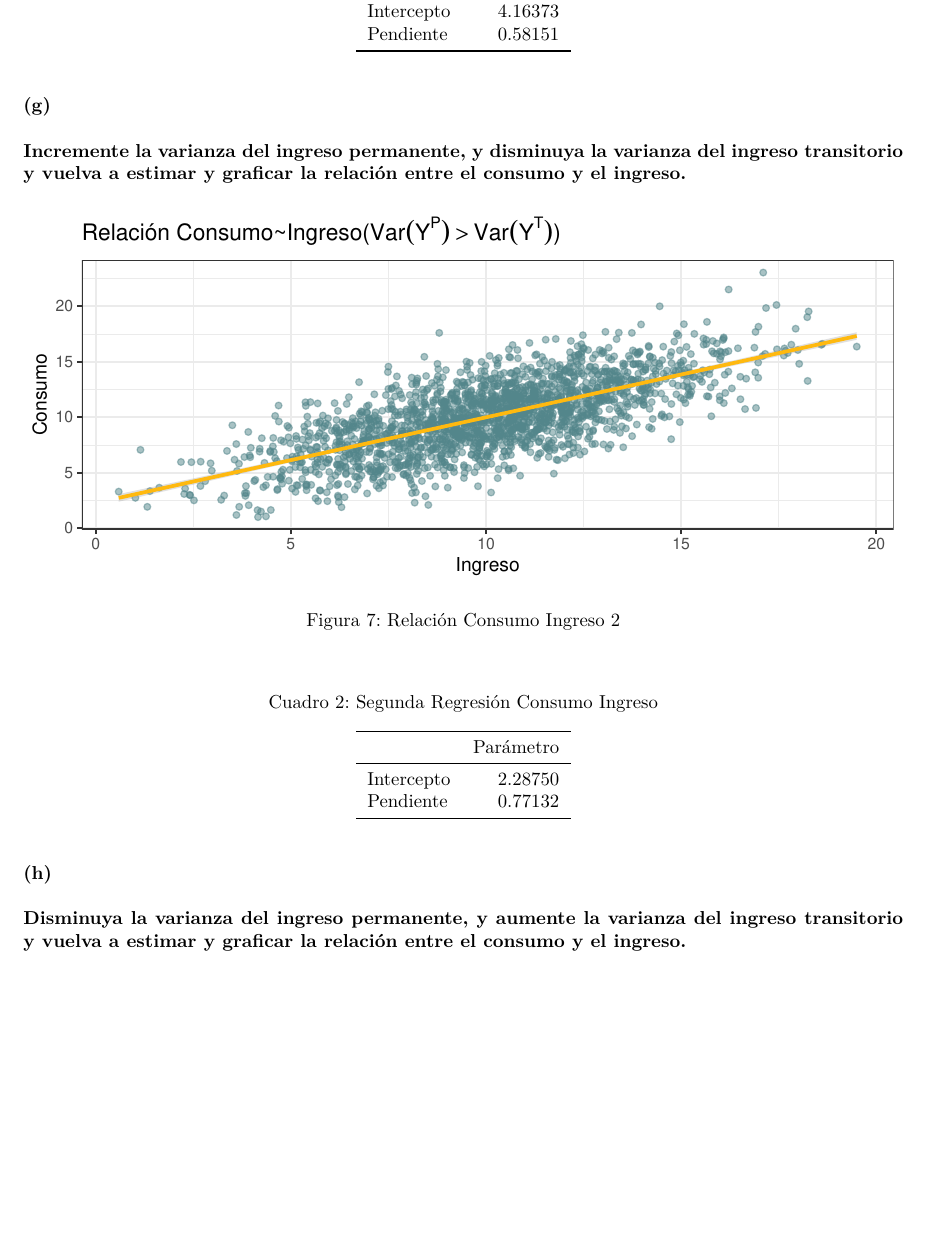
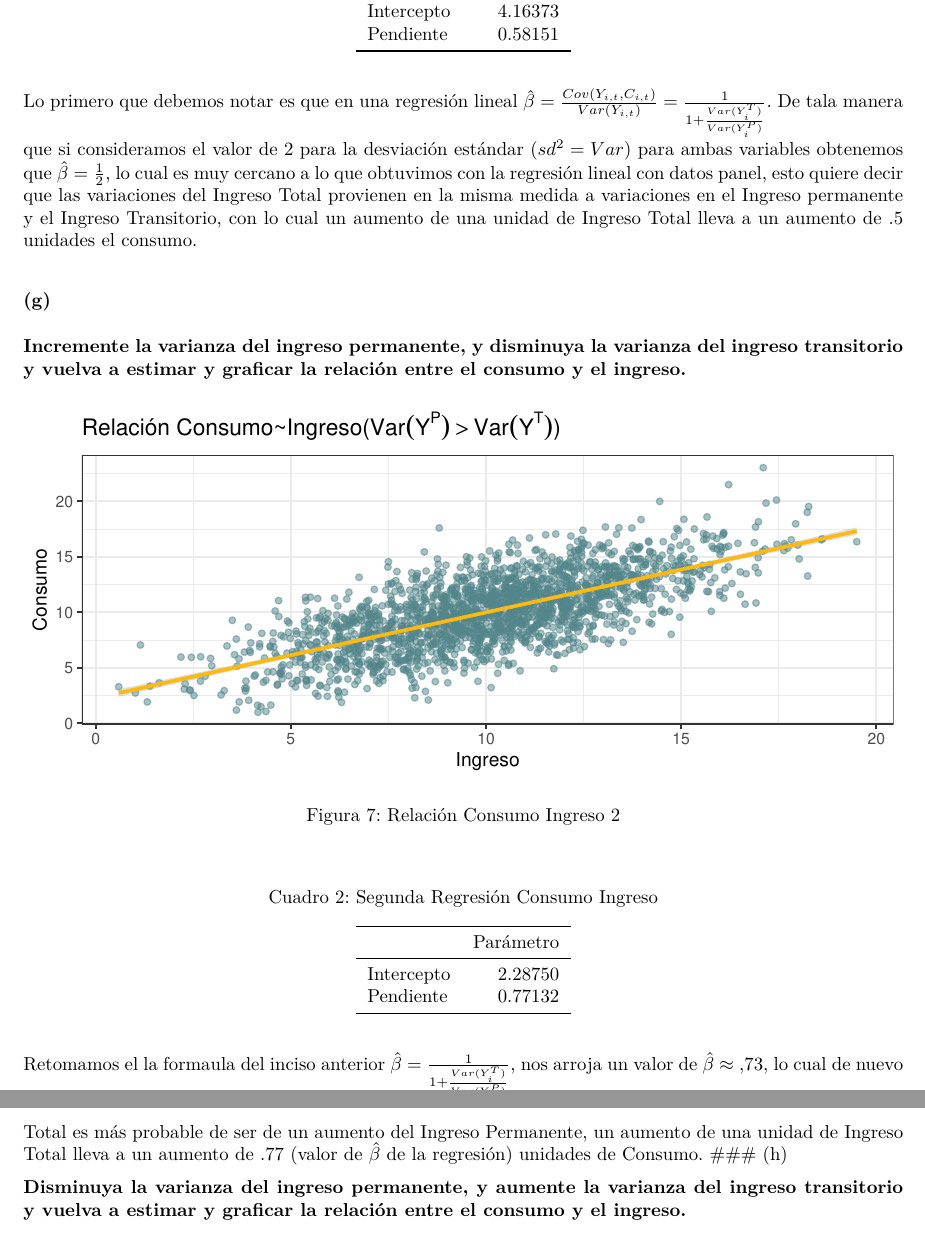
Before and after one commit to HecGM/Tarea_macro_2, an R Markdown document (Tarea_2.Rmd): part of page 15 of 31 before the commit and two parts of pages 15 and 16 of 31 after it, the two joined at a grey line, cut so that both start at the same text, the shorter picture padded with empty space. The pictures show the output file Tarea_2.pdf that the author committed with the source.

Commit message:
Ejercicio 2 completo

````diff
--- a/Tarea_2.Rmd
+++ b/Tarea_2.Rmd
@@ -464,8 +464,8 @@ LRtable <- data.frame(col1 = c(4.16373,0.58151),
 names(LRtable) <- c("Parámetro")
 knitr::kable(LRtable,booktabs = TRUE, format = 'latex', caption = "Primera Regresión Consumo~Ingreso", longtable = F
              )%>% kable_styling(latex_options = "HOLD_position")
-
 ```
+Lo primero que debemos notar es que en una regresión lineal $\hat{\beta}=\frac{Cov(Y_{i,t},C_{i,t})}{Var(Y_{i,t})}=\frac{1}{1+\frac{Var(Y_{i}^{T})}{Var(Y_{i}^{P})}}$. De tala manera que si consideramos el valor de 2 para la desviación estándar ($sd^{2}=Var$) para ambas variables obtenemos que $\hat{\beta}=\frac{1}{2}$, lo cual es muy cercano a lo que obtuvimos con la regresión lineal con datos panel, esto quiere decir que las variaciones del Ingreso Total provienen en la misma medida a variaciones en el Ingreso permanente y el Ingreso Transitorio, con lo cual un aumento de una unidad de Ingreso Total lleva a un aumento de .5 unidades el consumo.
 
 ### (g)
 
@@ -511,7 +511,7 @@ names(LRtable2) <- c("Parámetro")
 knitr::kable(LRtable2,booktabs = TRUE, format = 'latex', caption = "Segunda Regresión Consumo~Ingreso", longtable = F
              )%>% kable_styling(latex_options = "HOLD_position")
 ```
-
+Retomamos el la formaula del inciso anterior $\hat{\beta}=\frac{1}{1+\frac{Var(Y_{i}^{T})}{Var(Y_{i}^{P})}}$, nos arroja un valor de $\hat{\beta}\approx.73$, lo cual de nuevo concuerda con nuestros resultados de la regresión estimada. Esto quiere decir que un aumento del Ingreso Total es más probable de ser de un aumento del Ingreso Permanente, un aumento de una unidad de Ingreso Total lleva a un aumento de .77 (valor de $\hat{\beta}$ de la regresión) unidades de Consumo.
 ### (h)
 
 **Disminuya la varianza del ingreso permanente, y aumente la varianza del ingreso transitorio y vuelva a estimar y graficar la relación entre el consumo y el ingreso.**
````
Also changed, not shown: Tarea_2.pdf, Tarea_2.Rmd (1 more changed lines), 6 other files.
